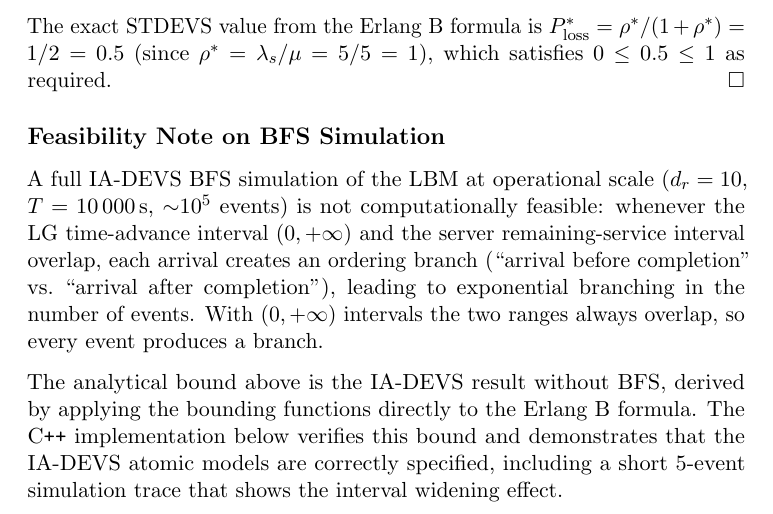
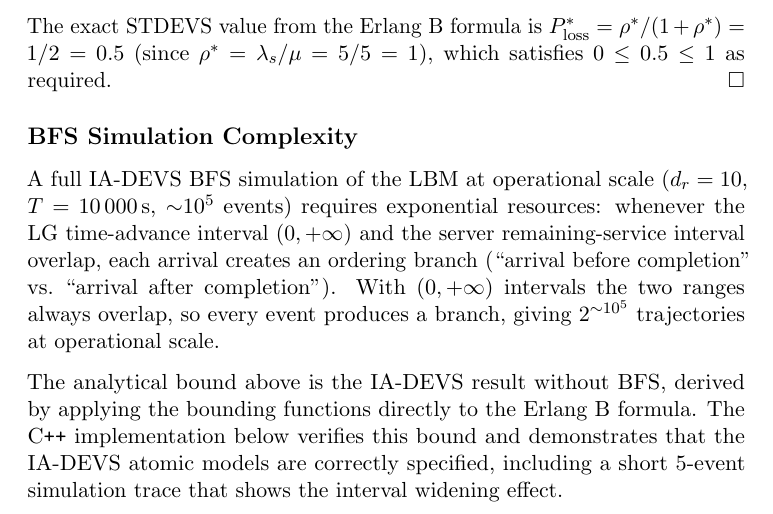
Before and after one commit to sdavtaker/cadmia-experiments, a LaTeX document (docs/main.tex, which reads ckw10-lbm-ia/spec.tex): part of page 11 of 12, cut so that both start at the same text. Compiled offline with pdfLaTeX.

Commit message:
fix(spec): BFS simulation is computable but exponential, not infeasible
"Not computationally feasible" wrongly implies non-computability.
The BFS algorithm exists and terminates; it requires exponential resources.
Rename section and restate as a complexity observation.

```diff
--- a/ckw10-lbm-ia/spec.tex
+++ b/ckw10-lbm-ia/spec.tex
@@ -151,16 +151,15 @@ $P_{\mathrm{loss}}^* = \rho^*/(1+\rho^*) = 1/2 = 0.5$
 which satisfies $0 \leq 0.5 \leq 1$ as required. \hfill$\square$
 
 % ─────────────────────────────────────────────────────────────────────────────
-\subsection*{Feasibility Note on BFS Simulation}
+\subsection*{BFS Simulation Complexity}
 
 A full IA-DEVS BFS simulation of the LBM at operational scale
-($d_r = 10$, $T = 10\,000$\,s, ${\sim}10^5$ events) is not computationally
-feasible: whenever the LG time-advance interval $(0,+\infty)$ and the
+($d_r = 10$, $T = 10\,000$\,s, ${\sim}10^5$ events) requires exponential
+resources: whenever the LG time-advance interval $(0,+\infty)$ and the
 server remaining-service interval overlap, each arrival creates an ordering
-branch (``arrival before completion'' vs.\ ``arrival after completion''),
-leading to exponential branching in the number of events.  With
-$(0,+\infty)$ intervals the two ranges always overlap, so every event
-produces a branch.
+branch (``arrival before completion'' vs.\ ``arrival after completion'').
+With $(0,+\infty)$ intervals the two ranges always overlap, so every event
+produces a branch, giving $2^{{\sim}10^5}$ trajectories at operational scale.
 
 The analytical bound above is the IA-DEVS result without BFS, derived by
 applying the bounding functions directly to the Erlang~B formula.  The
```
